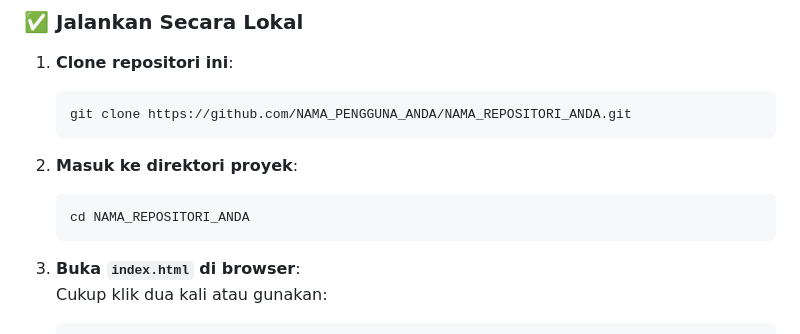
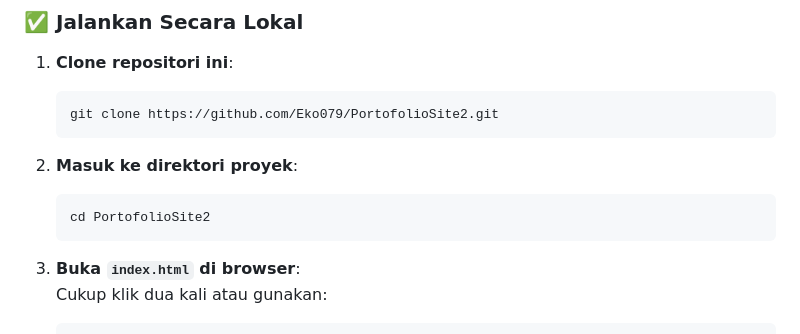
Before and after one commit to Eko079/PortofolioSite2, a Markdown page: README.md, the part around the change. GitHub-like rendering.

````diff
--- a/README.md
+++ b/README.md
@@ -71,13 +71,13 @@ Untuk menangani error *Halaman Tidak Ditemukan*, proyek ini menyertakan halaman
 1. **Clone repositori ini**:
 
    ```bash
-   git clone https://github.com/NAMA_PENGGUNA_ANDA/NAMA_REPOSITORI_ANDA.git
+   git clone https://github.com/Eko079/PortofolioSite2.git
    ```
 
 2. **Masuk ke direktori proyek**:
 
    ```bash
-   cd NAMA_REPOSITORI_ANDA
+   cd PortofolioSite2
    ```
 
 3. **Buka `index.html` di browser**:
````
